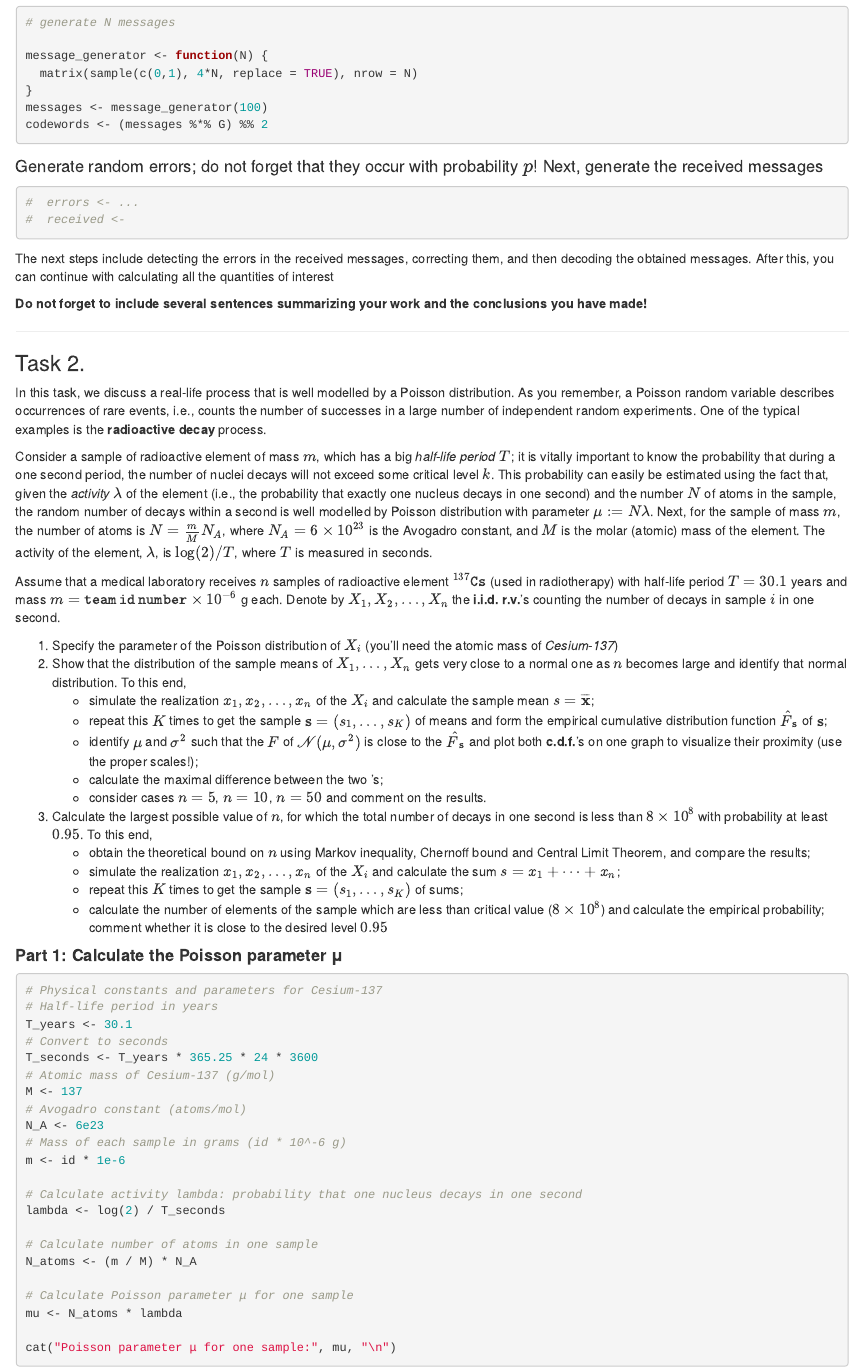
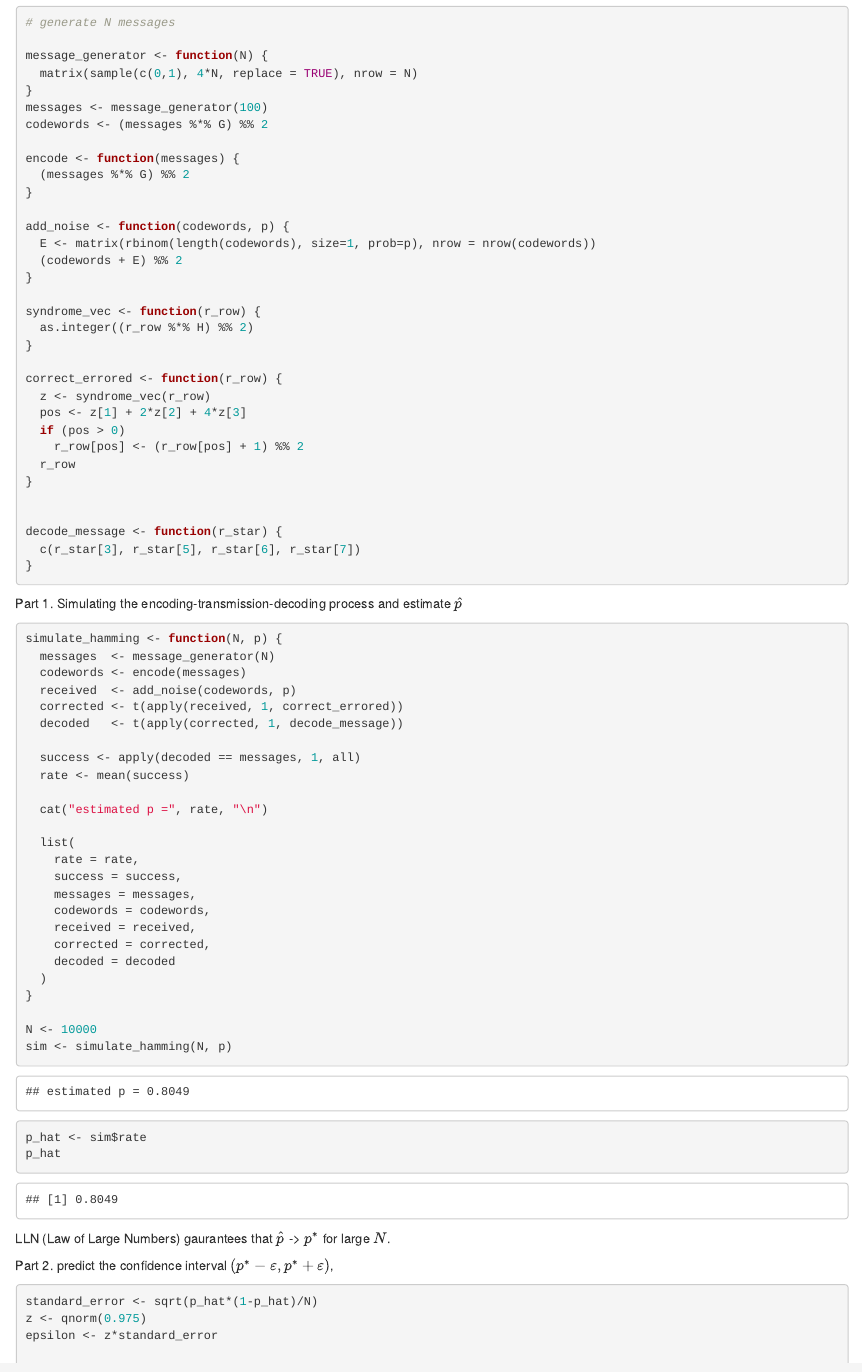
Before and after one commit to dark-neonus/p-s_lab_2, an R Markdown document (Lab2-2024-Petrus-Pasichnyk-Onopriienko.Rmd): the page in a window 1100 px wide, from 1650 px down. Rendered offline with R 4.5, knitr and Pandoc, with nearby package versions.

Commit message:
added 1 task

````diff
--- a/Lab2-2024-Petrus-Pasichnyk-Onopriienko.Rmd
+++ b/Lab2-2024-Petrus-Pasichnyk-Onopriienko.Rmd
@@ -99,15 +99,72 @@ message_generator <- function(N) {
 }
 messages <- message_generator(100)
 codewords <- (messages %*% G) %% 2
+
+encode <- function(messages) {
+  (messages %*% G) %% 2
+}
+
+add_noise <- function(codewords, p) {
+  E <- matrix(rbinom(length(codewords), size=1, prob=p), nrow = nrow(codewords))
+  (codewords + E) %% 2
+}
+
+syndrome_vec <- function(r_row) {
+  as.integer((r_row %*% H) %% 2)
+}
+
+correct_errored <- function(r_row) {
+  z <- syndrome_vec(r_row)
+  pos <- z[1] + 2*z[2] + 4*z[3]
+  if (pos > 0)
+    r_row[pos] <- (r_row[pos] + 1) %% 2
+  r_row
+}
+
+
+decode_message <- function(r_star) {
+  c(r_star[3], r_star[5], r_star[6], r_star[7])
+}
 ```
 
-#### Generate random errors; do not forget that they occur with probability $p$! Next, generate the received messages
+Part 1. Simulating the encoding-transmission-decoding process and estimate $\hat p$
 
 ```{r}
-#  errors <- ...
-#  received <-
+simulate_hamming <- function(N, p) {
+  messages  <- message_generator(N)
+  codewords <- encode(messages)
+  received  <- add_noise(codewords, p)
+  corrected <- t(apply(received, 1, correct_errored))
+  decoded   <- t(apply(corrected, 1, decode_message))
+
+  success <- apply(decoded == messages, 1, all)
+  rate <- mean(success)
+
+  cat("estimated p =", rate, "\n")
+
+  list(
+    rate = rate,
+    success = success,
+    messages = messages,
+    codewords = codewords,
+    received = received,
+    corrected = corrected,
+    decoded = decoded
+  )
+}
+
+N <- 10000
+sim <- simulate_hamming(N, p)
+p_hat <- sim$rate
+p_hat
+
 ```
 
-The next steps include detecting the errors in the received messages, correcting them, and then decoding the obtained messages. After this, you can continue with calculating all the quantities of interest
+LLN (Law of Large Numbers) gaurantees that $\hat p$ -\> $p^*$ for large $N$.
 
-**Do not forget to include several sentences summarizing your work and the conclusions you have made!**
+Part 2. predict the confidence interval $(p^*-\varepsilon, p^* + \varepsilon)$,
+```{r}
+
+standard_error <- sqrt(p_hat*(1-p_hat)/N)
+z <- qnorm(0.975)
+epsilon <- z*standard_error
````
Also changed, not shown: Lab2-2024-Petrus-Pasichnyk-Onopriienko.Rmd (51 more changed lines).
